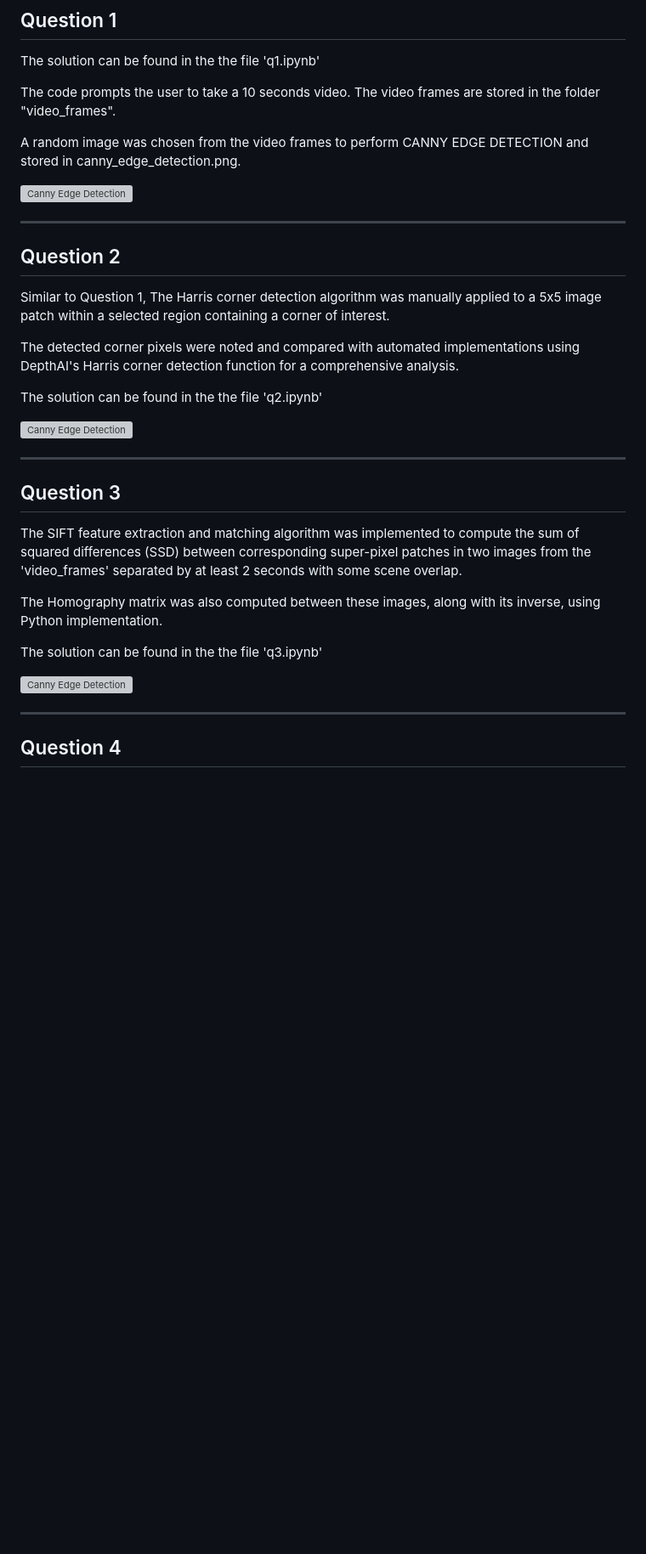
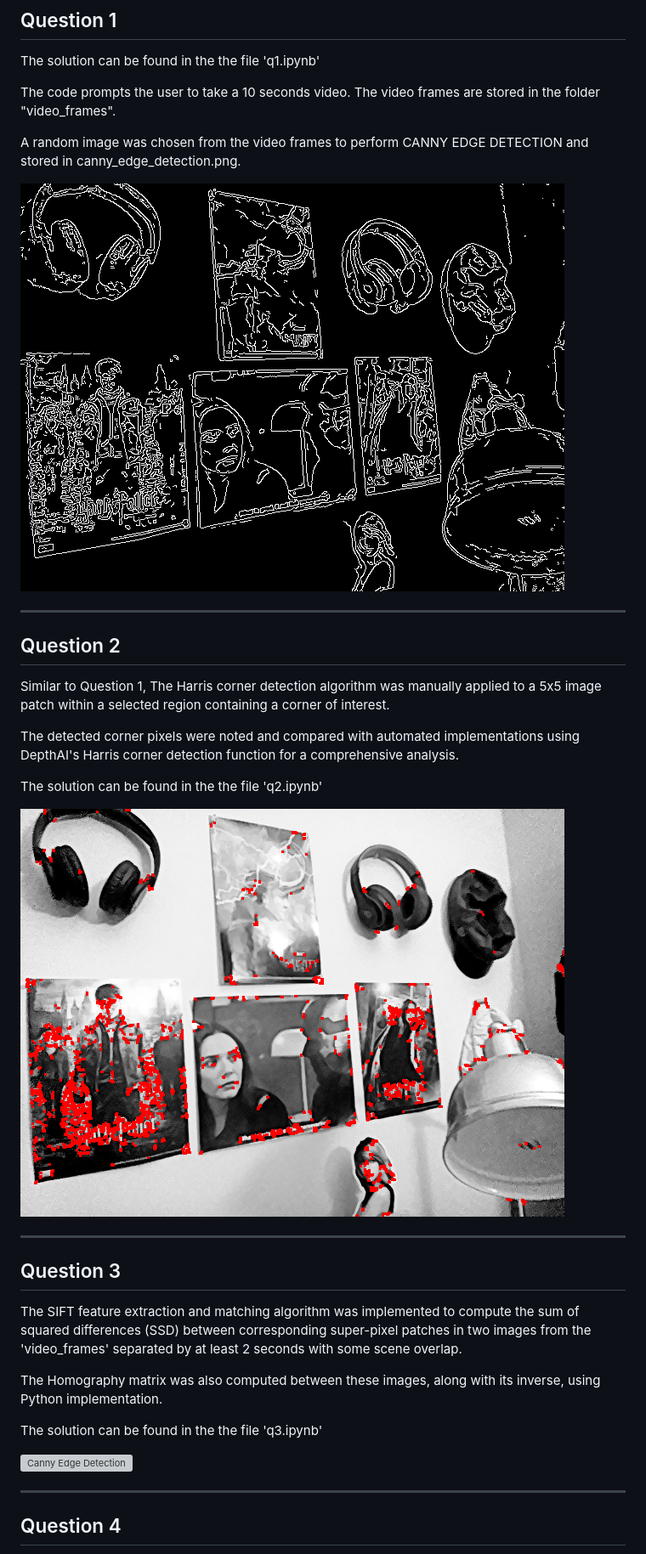
Before and after one commit to HemaCarolin/CV-Assignments, a Markdown page: Assignment 2/README.md, the part around one of its changes. Shown at 85% size. GitHub-like rendering; blank space fills up the shorter version; grey boxes are pictures that could not be loaded.

```diff
--- a/Assignment 2/README.md
+++ b/Assignment 2/README.md
@@ -8,7 +8,7 @@ The code prompts the user to take a 10 seconds video. The video frames are store
 
 A random image was chosen from the video frames to perform CANNY EDGE DETECTION and stored in canny_edge_detection.png.
 
-<img src="Assignment 2/canny_edge_detection.png" alt="Canny Edge Detection">
+<img src="canny_edge_detection.png" alt="Canny Edge Detection">
 
 ___
 
@@ -20,7 +20,7 @@ The detected corner pixels were noted and compared with automated implementation
 
 The solution can be found in the the file 'q2.ipynb'
 
-<img src="Assignment 2/harris_corner_detection.png" alt="Canny Edge Detection">
+<img src="harris_corner_detection.png" alt="Canny Edge Detection">
 
 ___
 
```
Also changed, not shown: other parts of Assignment 2/README.md (+13 -13 lines).
